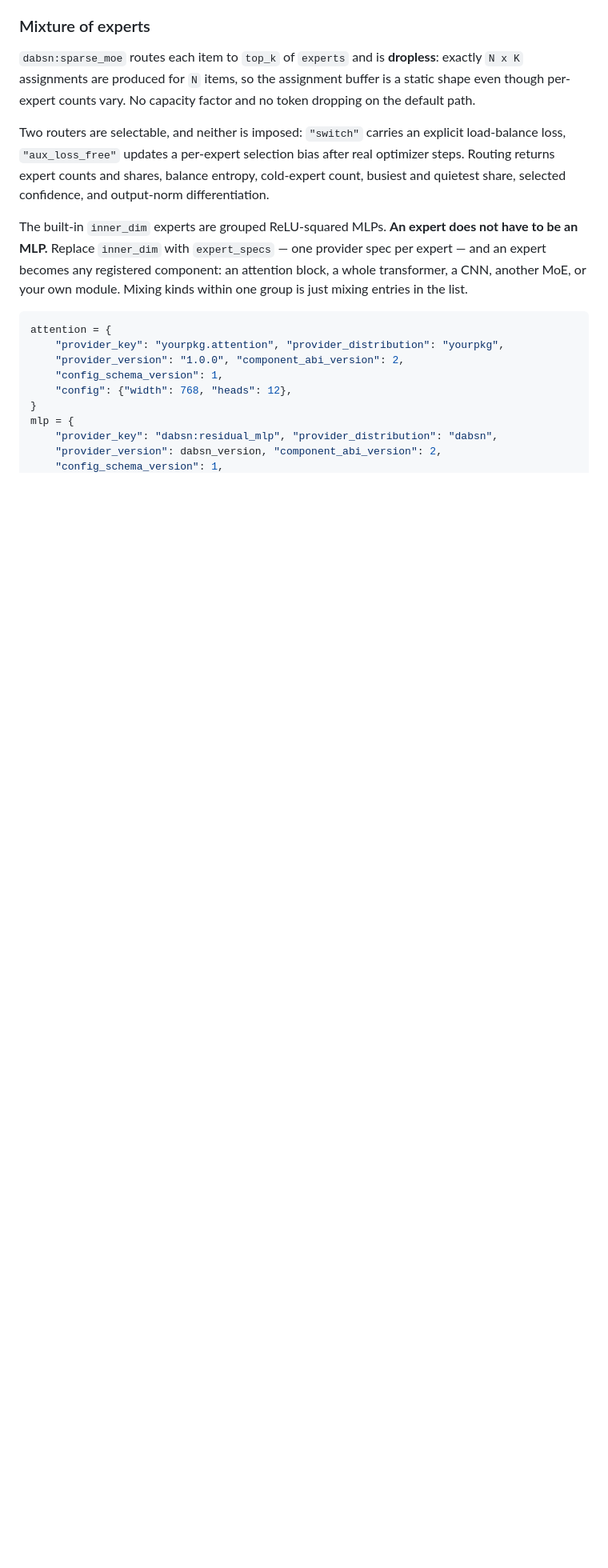
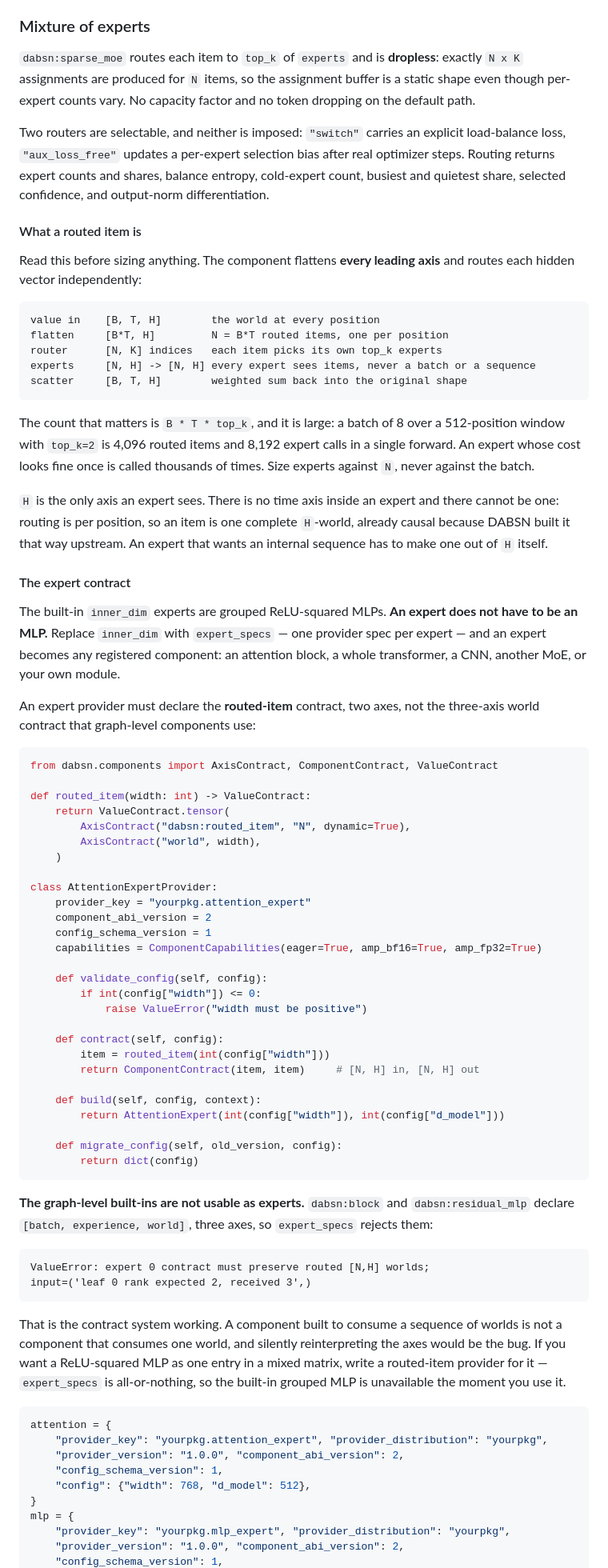
Before and after one commit to BleedingXiko/dabsn, a Markdown page: README.md, the part around one of its changes. Shown at 80% size. Rendered like a GitHub page; blank space fills up the shorter version.

````diff
--- a/README.md
+++ b/README.md
@@ -341,20 +341,92 @@ bias after real optimizer steps. Routing returns expert counts and shares,
 balance entropy, cold-expert count, busiest and quietest share, selected
 confidence, and output-norm differentiation.
 
+#### What a routed item is
+
+Read this before sizing anything. The component flattens **every leading axis**
+and routes each hidden vector independently:
+
+```
+value in    [B, T, H]        the world at every position
+flatten     [B*T, H]         N = B*T routed items, one per position
+router      [N, K] indices   each item picks its own top_k experts
+experts     [N, H] -> [N, H] every expert sees items, never a batch or a sequence
+scatter     [B, T, H]        weighted sum back into the original shape
+```
+
+The count that matters is `B * T * top_k`, and it is large: a batch of 8 over a
+512-position window with `top_k=2` is 4,096 routed items and 8,192 expert calls
+in a single forward. An expert whose cost looks fine once is called thousands of
+times. Size experts against `N`, never against the batch.
+
+`H` is the only axis an expert sees. There is no time axis inside an expert and
+there cannot be one: routing is per position, so an item is one complete
+`H`-world, already causal because DABSN built it that way upstream. An expert
+that wants an internal sequence has to make one out of `H` itself.
+
+#### The expert contract
+
 The built-in `inner_dim` experts are grouped ReLU-squared MLPs. **An expert does
 not have to be an MLP.** Replace `inner_dim` with `expert_specs` — one provider
 spec per expert — and an expert becomes any registered component: an attention
-block, a whole transformer, a CNN, another MoE, or your own module. Mixing kinds
-within one group is just mixing entries in the list.
+block, a whole transformer, a CNN, another MoE, or your own module.
+
+An expert provider must declare the **routed-item** contract, two axes, not the
+three-axis world contract that graph-level components use:
+
+```python
+from dabsn.components import AxisContract, ComponentContract, ValueContract
+
+def routed_item(width: int) -> ValueContract:
+    return ValueContract.tensor(
+        AxisContract("dabsn:routed_item", "N", dynamic=True),
+        AxisContract("world", width),
+    )
+
+class AttentionExpertProvider:
+    provider_key = "yourpkg.attention_expert"
+    component_abi_version = 2
+    config_schema_version = 1
+    capabilities = ComponentCapabilities(eager=True, amp_bf16=True, amp_fp32=True)
+
+    def validate_config(self, config):
+        if int(config["width"]) <= 0:
+            raise ValueError("width must be positive")
+
+    def contract(self, config):
+        item = routed_item(int(config["width"]))
+        return ComponentContract(item, item)     # [N, H] in, [N, H] out
+
+    def build(self, config, context):
+        return AttentionExpert(int(config["width"]), int(config["d_model"]))
+
+    def migrate_config(self, old_version, config):
+        return dict(config)
+```
+
+**The graph-level built-ins are not usable as experts.** `dabsn:block` and
+`dabsn:residual_mlp` declare `[batch, experience, world]`, three axes, so
+`expert_specs` rejects them:
+
+```
+ValueError: expert 0 contract must preserve routed [N,H] worlds;
+input=('leaf 0 rank expected 2, received 3',)
+```
+
+That is the contract system working. A component built to consume a sequence of
+worlds is not a component that consumes one world, and silently reinterpreting
+the axes would be the bug. If you want a ReLU-squared MLP as one entry in a
+mixed matrix, write a routed-item provider for it — `expert_specs` is
+all-or-nothing, so the built-in grouped MLP is unavailable the moment you use it.
 
 ```python
 attention = {
-    "provider_key": "yourpkg.attention", "provider_distribution": "yourpkg",
+    "provider_key": "yourpkg.attention_expert", "provider_distribution": "yourpkg",
     "provider_version": "1.0.0", "component_abi_version": 2,
     "config_schema_version": 1,
-    "config": {"width": 768, "heads": 12},
+    "config": {"width": 768, "d_model": 512},
 }
 mlp = {
-    "provider_key": "dabsn:residual_mlp", "provider_distribution": "dabsn",
-    "provider_version": dabsn_version, "component_abi_version": 2,
+    "provider_key": "yourpkg.mlp_expert", "provider_distribution": "yourpkg",
+    "provider_version": "1.0.0", "component_abi_version": 2,
     "config_schema_version": 1,
````
Also changed, not shown: other parts of README.md (+57 -3 lines).
